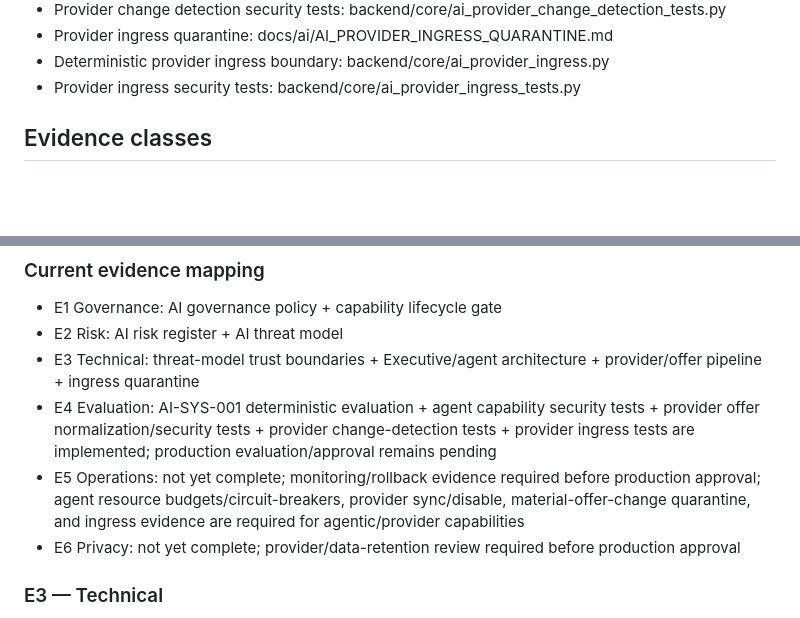
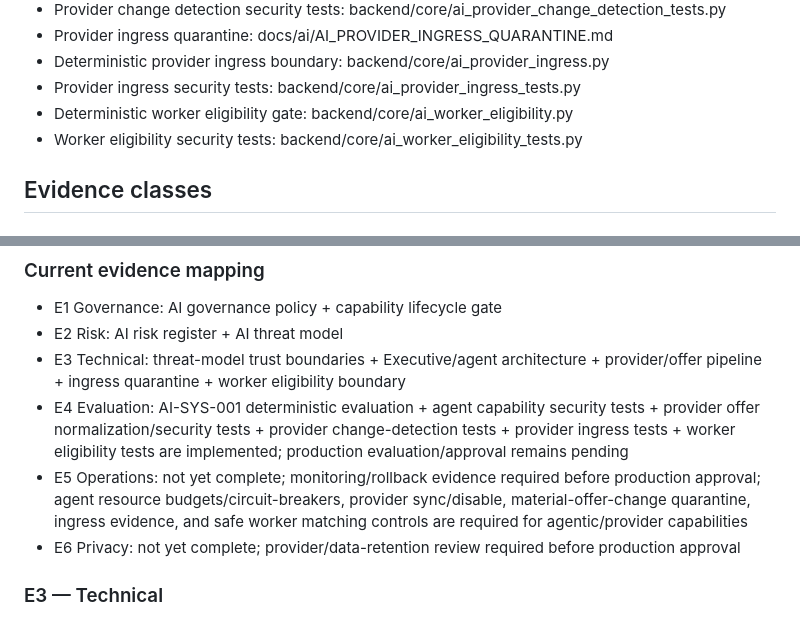
Before and after one commit to Rafiqual69/Zootasks, a Markdown page: docs/ai/AI_EVIDENCE_INDEX.md, 2 parts joined by grey strips. Drawn GitHub-style; blank space fills up the shorter version.

Commit message:
Record worker eligibility evidence

```diff
--- a/docs/ai/AI_EVIDENCE_INDEX.md
+++ b/docs/ai/AI_EVIDENCE_INDEX.md
@@ -22,6 +22,8 @@ This index is the audit trail for AI governance evidence.
 - Provider ingress quarantine: docs/ai/AI_PROVIDER_INGRESS_QUARANTINE.md
 - Deterministic provider ingress boundary: backend/core/ai_provider_ingress.py
 - Provider ingress security tests: backend/core/ai_provider_ingress_tests.py
+- Deterministic worker eligibility gate: backend/core/ai_worker_eligibility.py
+- Worker eligibility security tests: backend/core/ai_worker_eligibility_tests.py
 
 ## Evidence classes
 
@@ -35,9 +37,9 @@ AI risk assessments, treatment plans, residual-risk decisions and review dates.
 
 - E1 Governance: AI governance policy + capability lifecycle gate
 - E2 Risk: AI risk register + AI threat model
-- E3 Technical: threat-model trust boundaries + Executive/agent architecture + provider/offer pipeline + ingress quarantine
-- E4 Evaluation: AI-SYS-001 deterministic evaluation + agent capability security tests + provider offer normalization/security tests + provider change-detection tests + provider ingress tests are implemented; production evaluation/approval remains pending
-- E5 Operations: not yet complete; monitoring/rollback evidence required before production approval; agent resource budgets/circuit-breakers, provider sync/disable, material-offer-change quarantine, and ingress evidence are required for agentic/provider capabilities
+- E3 Technical: threat-model trust boundaries + Executive/agent architecture + provider/offer pipeline + ingress quarantine + worker eligibility boundary
+- E4 Evaluation: AI-SYS-001 deterministic evaluation + agent capability security tests + provider offer normalization/security tests + provider change-detection tests + provider ingress tests + worker eligibility tests are implemented; production evaluation/approval remains pending
+- E5 Operations: not yet complete; monitoring/rollback evidence required before production approval; agent resource budgets/circuit-breakers, provider sync/disable, material-offer-change quarantine, ingress evidence, and safe worker matching controls are required for agentic/provider capabilities
 - E6 Privacy: not yet complete; provider/data-retention review required before production approval
 
 ### E3 — Technical
```
